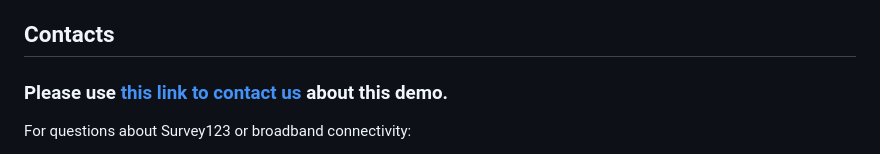
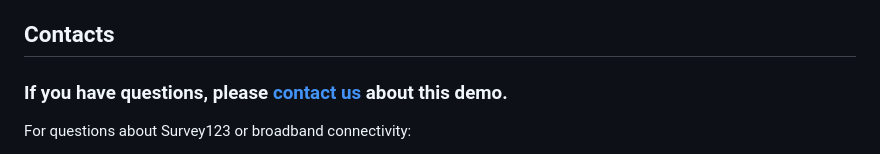
Before and after one commit to jgrayson-apl/OoklaSpeedtest, a Markdown page: README.md, the part around the change. GitHub-like rendering.

Commit message:
minor tweaks

```diff
--- a/README.md
+++ b/README.md
@@ -89,7 +89,7 @@ Please use this source validation Excel file for this scenario: [Survey123Connec
 
 ## Contacts
 
-### Please use [this link to contact us](mailto:jgrayson@esri.com;pryan@esri.com?subject=Survey123%20and%20OOKLA%20Speedtest%20Integration%20on%20GitHub&body=Hello,%0A%20%20I%20have%20a%20quesiton%20about%20the%20OOKLA%20Speed%20Test%20demo) about this demo.
+### If you have questions, please [contact us](mailto:jgrayson@esri.com;pryan@esri.com?subject=Survey123%20and%20OOKLA%20Speedtest%20Integration%20on%20GitHub&body=Hello,%0A%20%20I%20have%20a%20quesiton%20about%20the%20OOKLA%20Speed%20Test%20demo) about this demo.
 
 For questions about Survey123 or broadband connectivity:
 > Patrick Ryan | Solution Engineer, Science-Civilian | Geospatial Center\
```
